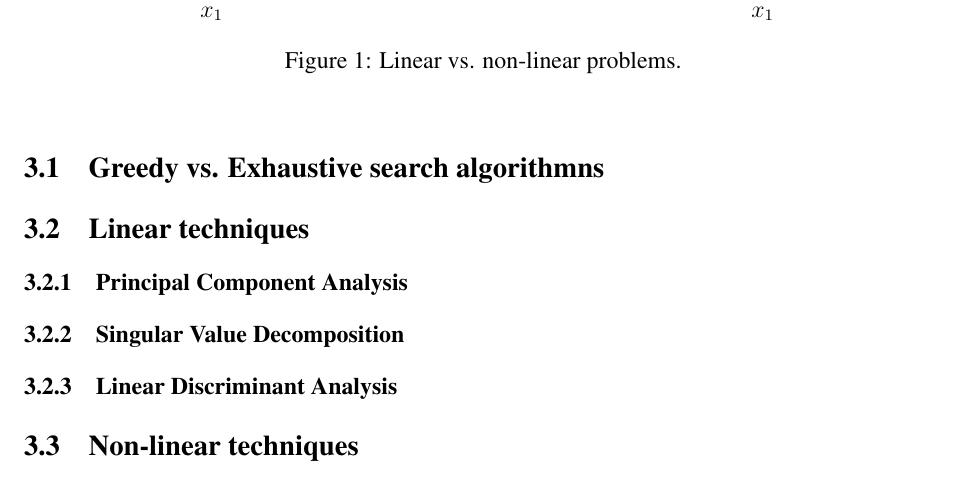
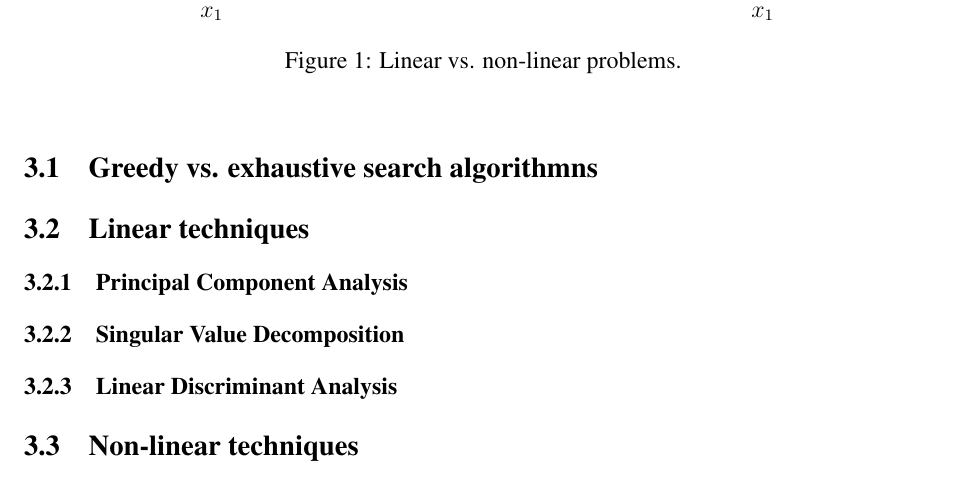
Before and after one commit to cedric-uden/Dimensionality-Reduction, a LaTeX document (main.tex, which reads source/300-techniques.tex): part of page 5 of 9, cut so that both start at the same text. Compiled offline with pdfLaTeX.

Commit message:
english is hard... :D

```diff
--- a/source/300-techniques.tex
+++ b/source/300-techniques.tex
@@ -15,7 +15,7 @@
 \end{figure}
 
 
-\subsection{Greedy vs. Exhaustive search algorithmns}
+\subsection{Greedy vs. exhaustive search algorithmns}
 
 \subsection{Linear techniques}
 
```
